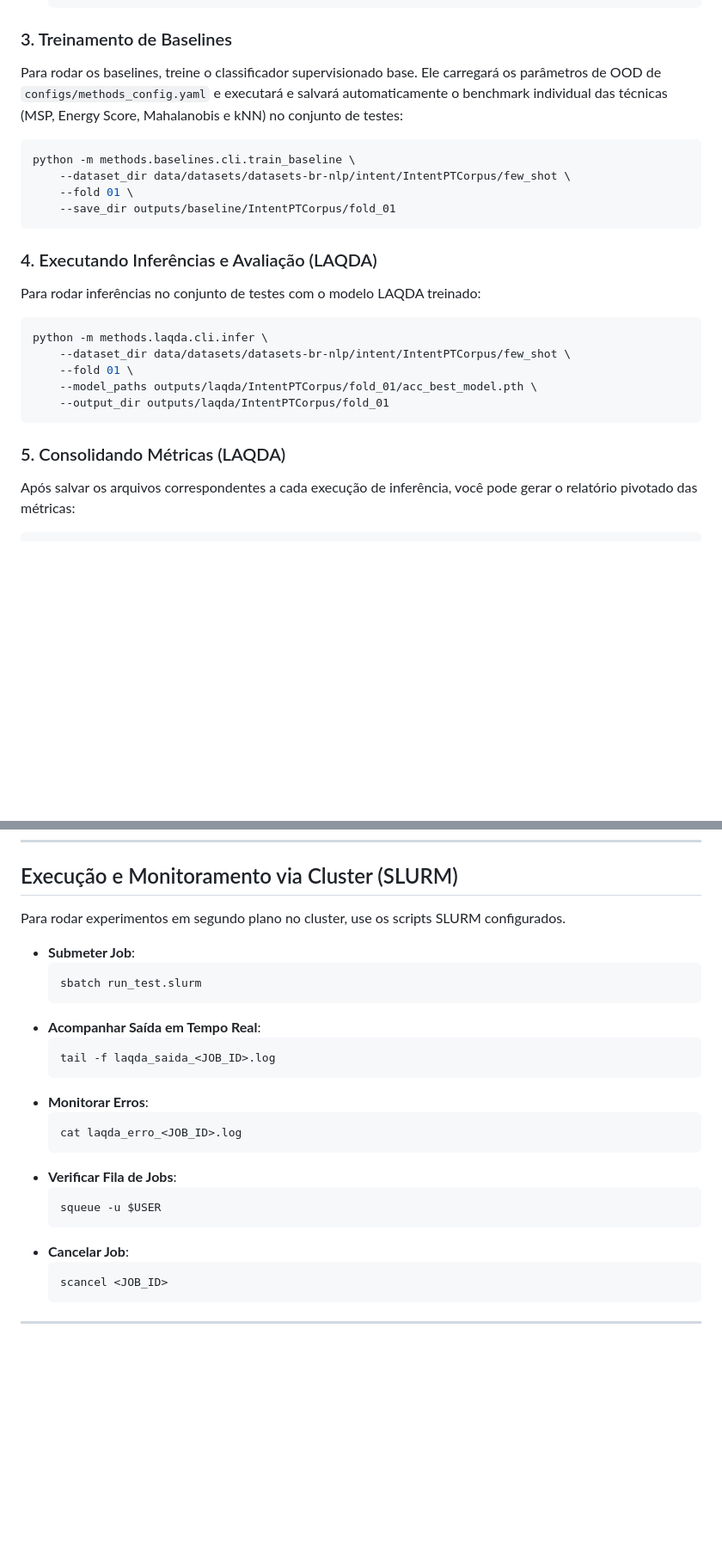
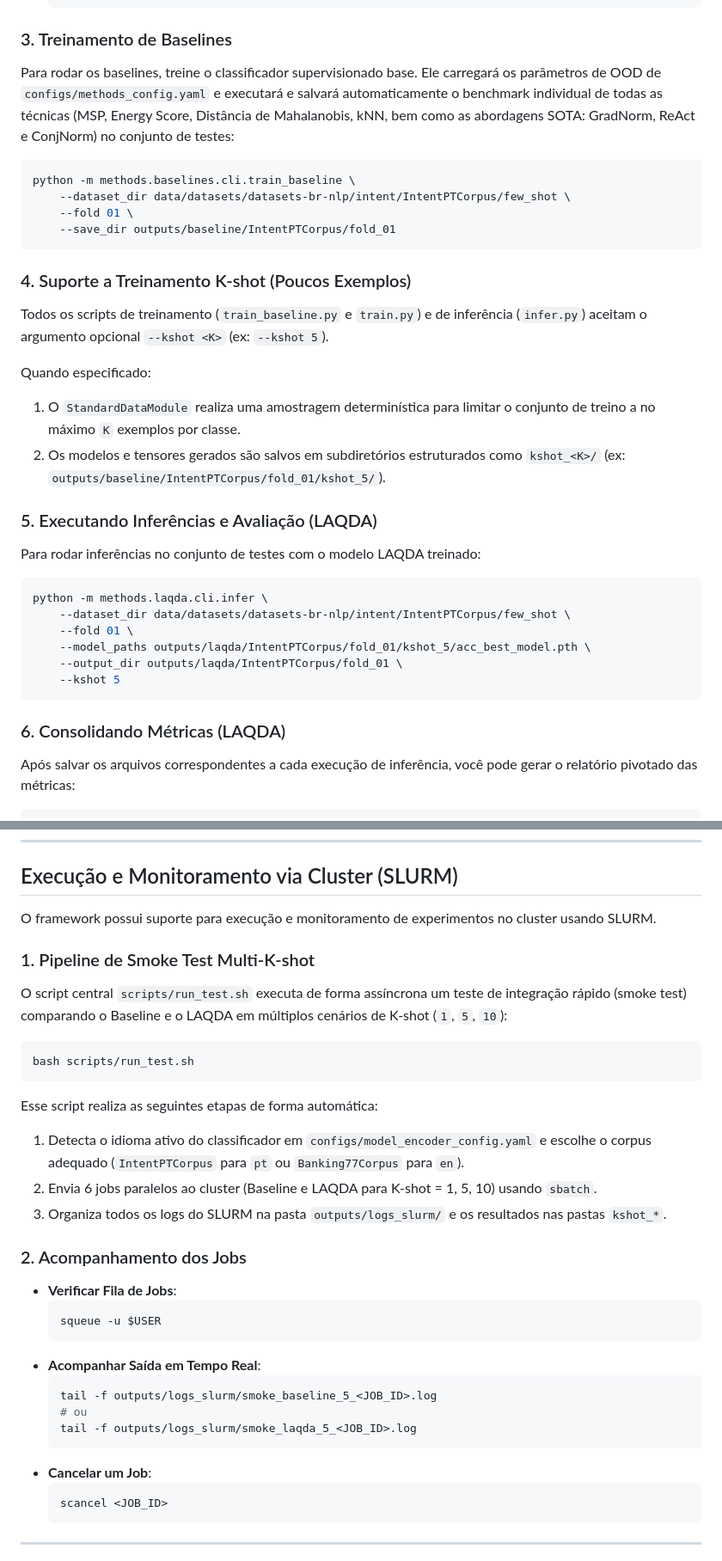
Before and after one commit to beatrizalmeidaf/selective-risk-framework, a Markdown page: README.md, 2 parts joined by grey strips. Shown at 86% size. GitHub-like rendering; blank space fills up the shorter version.

Commit message:
update: readme

````diff
--- a/README.md
+++ b/README.md
@@ -91,7 +91,7 @@ O LAQDA pode ser treinado com ou sem a ativação da otimização do threshold S
 
 ### 3. Treinamento de Baselines
 
-Para rodar os baselines, treine o classificador supervisionado base. Ele carregará os parâmetros de OOD de `configs/methods_config.yaml` e executará e salvará automaticamente o benchmark individual das técnicas (MSP, Energy Score, Mahalanobis e kNN) no conjunto de testes:
+Para rodar os baselines, treine o classificador supervisionado base. Ele carregará os parâmetros de OOD de `configs/methods_config.yaml` e executará e salvará automaticamente o benchmark individual de todas as técnicas (MSP, Energy Score, Distância de Mahalanobis, kNN, bem como as abordagens SOTA: GradNorm, ReAct e ConjNorm) no conjunto de testes:
 
 ```bash
 python -m methods.baselines.cli.train_baseline \
@@ -100,7 +100,15 @@ python -m methods.baselines.cli.train_baseline \
     --save_dir outputs/baseline/IntentPTCorpus/fold_01
 ```
 
-### 4. Executando Inferências e Avaliação (LAQDA)
+### 4. Suporte a Treinamento K-shot (Poucos Exemplos)
+
+Todos os scripts de treinamento (`train_baseline.py` e `train.py`) e de inferência (`infer.py`) aceitam o argumento opcional `--kshot <K>` (ex: `--kshot 5`).
+
+Quando especificado:
+1. O `StandardDataModule` realiza uma amostragem determinística para limitar o conjunto de treino a no máximo `K` exemplos por classe.
+2. Os modelos e tensores gerados são salvos em subdiretórios estruturados como `kshot_<K>/` (ex: `outputs/baseline/IntentPTCorpus/fold_01/kshot_5/`).
+
+### 5. Executando Inferências e Avaliação (LAQDA)
 
 Para rodar inferências no conjunto de testes com o modelo LAQDA treinado:
 
@@ -108,11 +116,12 @@ Para rodar inferências no conjunto de testes com o modelo LAQDA treinado:
 python -m methods.laqda.cli.infer \
     --dataset_dir data/datasets/datasets-br-nlp/intent/IntentPTCorpus/few_shot \
     --fold 01 \
-    --model_paths outputs/laqda/IntentPTCorpus/fold_01/acc_best_model.pth \
-    --output_dir outputs/laqda/IntentPTCorpus/fold_01
+    --model_paths outputs/laqda/IntentPTCorpus/fold_01/kshot_5/acc_best_model.pth \
+    --output_dir outputs/laqda/IntentPTCorpus/fold_01 \
+    --kshot 5
 ```
 
-### 5. Consolidando Métricas (LAQDA)
+### 6. Consolidando Métricas (LAQDA)
 
 Após salvar os arquivos correspondentes a cada execução de inferência, você pode gerar o relatório pivotado das métricas:
 
@@ -136,25 +145,34 @@ make test-baselines
 
 ## Execução e Monitoramento via Cluster (SLURM)
 
-Para rodar experimentos em segundo plano no cluster, use os scripts SLURM configurados.
+O framework possui suporte para execução e monitoramento de experimentos no cluster usando SLURM.
 
-*   **Submeter Job**:
-    ```bash
-    sbatch run_test.slurm
-    ```
-*   **Acompanhar Saída em Tempo Real**:
-    ```bash
-    tail -f laqda_saida_<JOB_ID>.log
-    ```
-*   **Monitorar Erros**:
-    ```bash
-    cat laqda_erro_<JOB_ID>.log
-    ```
+### 1. Pipeline de Smoke Test Multi-K-shot
+
+O script central `scripts/run_test.sh` executa de forma assíncrona um teste de integração rápido (smoke test) comparando o Baseline e o LAQDA em múltiplos cenários de K-shot (`1`, `5`, `10`):
+
+```bash
+bash scripts/run_test.sh
+```
+
+Esse script realiza as seguintes etapas de forma automática:
+1. Detecta o idioma ativo do classificador em `configs/model_encoder_config.yaml` e escolhe o corpus adequado (`IntentPTCorpus` para `pt` ou `Banking77Corpus` para `en`).
+2. Envia 6 jobs paralelos ao cluster (Baseline e LAQDA para K-shot = 1, 5, 10) usando `sbatch`.
+3. Organiza todos os logs do SLURM na pasta `outputs/logs_slurm/` e os resultados nas pastas `kshot_*`.
+
+### 2. Acompanhamento dos Jobs
+
 *   **Verificar Fila de Jobs**:
     ```bash
     squeue -u $USER
     ```
-*   **Cancelar Job**:
+*   **Acompanhar Saída em Tempo Real**:
+    ```bash
+    tail -f outputs/logs_slurm/smoke_baseline_5_<JOB_ID>.log
+    # ou
+    tail -f outputs/logs_slurm/smoke_laqda_5_<JOB_ID>.log
+    ```
+*   **Cancelar um Job**:
     ```bash
     scancel <JOB_ID>
     ```
````
Also changed, not shown: other parts of README.md (+1 -1 lines).
